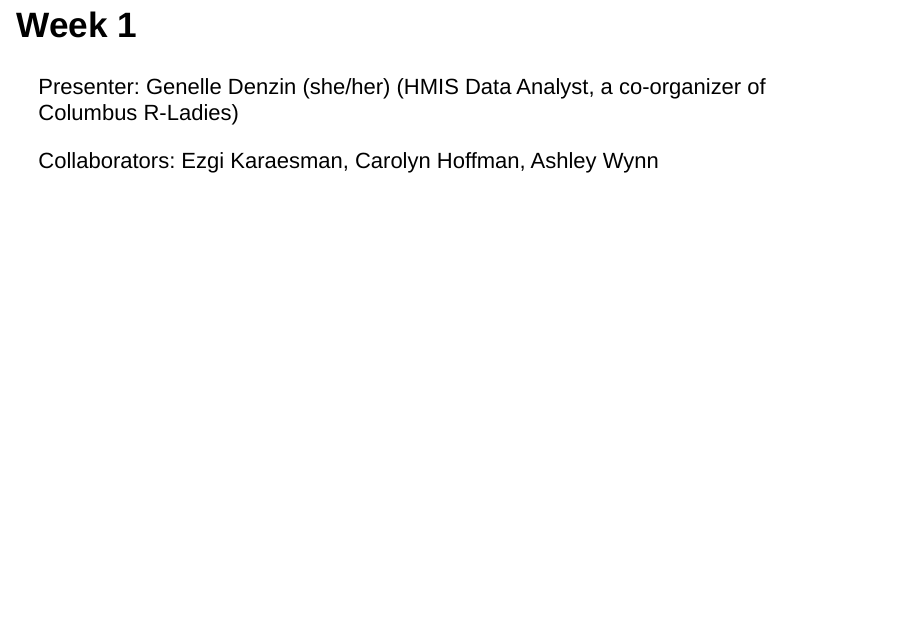
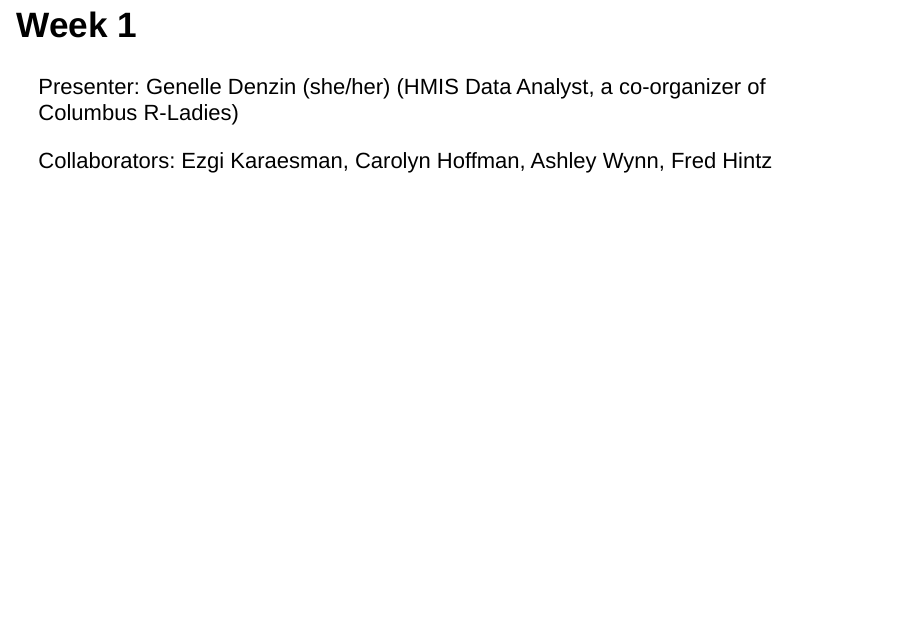
Before and after one commit to kiadso/rTraining, an R Markdown document (Week1Slides.Rmd): page 2 of 15. Rendered offline with R 4.5, knitr and Pandoc, with nearby package versions; drawn as Slidy slides in place of the format the file asks for.

Commit message:
accidentally left out a collaborator

```diff
--- a/Week1Slides.Rmd
+++ b/Week1Slides.Rmd
@@ -18,7 +18,7 @@ library(knitr)
 Presenter: Genelle Denzin (she/her)
 (HMIS Data Analyst, a co-organizer of Columbus R-Ladies)
 
-Collaborators: Ezgi Karaesman, Carolyn Hoffman, Ashley Wynn
+Collaborators: Ezgi Karaesman, Carolyn Hoffman, Ashley Wynn, Fred Hintz
 
 ## Pre-Course Instructions
 
```
